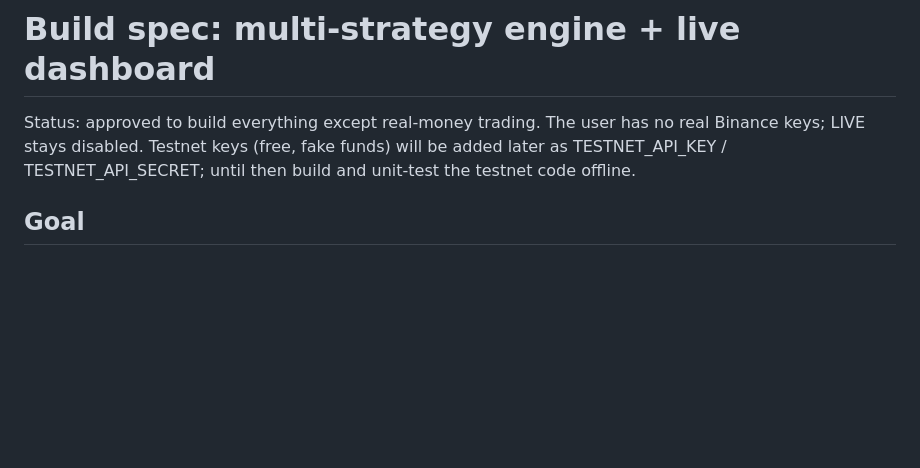
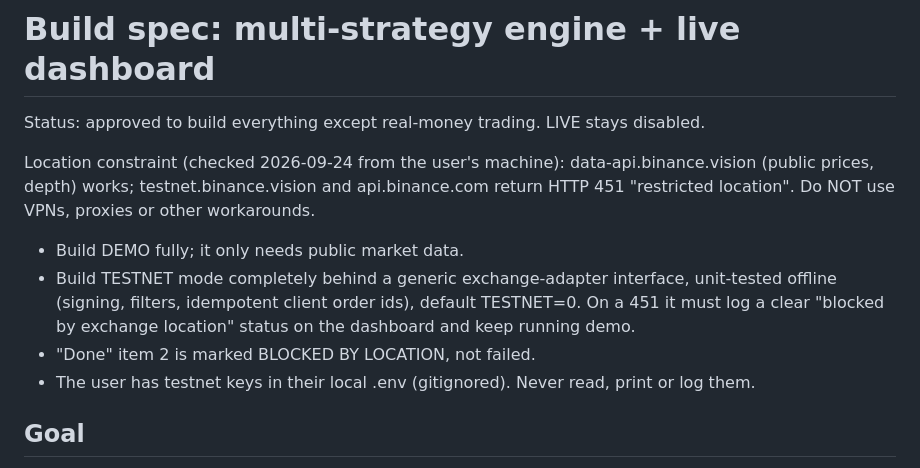
Before and after one commit to jurat11/crypto-bot, a Markdown page: SPEC.md, the part around the change. Rendered like a GitHub page; blank space fills up the shorter version.

Commit message:
Spec: note Binance location block; testnet optional behind adapter
Co-Authored-By: Claude Opus 5.5 <noreply@anthropic.com>

```diff
--- a/SPEC.md
+++ b/SPEC.md
@@ -1,6 +1,12 @@
 # Build spec: multi-strategy engine + live dashboard
 
-Status: approved to build everything except real-money trading. The user has no real Binance keys; LIVE stays disabled. Testnet keys (free, fake funds) will be added later as TESTNET_API_KEY / TESTNET_API_SECRET; until then build and unit-test the testnet code offline.
+Status: approved to build everything except real-money trading. LIVE stays disabled.
+
+Location constraint (checked 2026-09-24 from the user's machine): data-api.binance.vision (public prices, depth) works; testnet.binance.vision and api.binance.com return HTTP 451 "restricted location". Do NOT use VPNs, proxies or other workarounds.
+- Build DEMO fully; it only needs public market data.
+- Build TESTNET mode completely behind a generic exchange-adapter interface, unit-tested offline (signing, filters, idempotent client order ids), default TESTNET=0. On a 451 it must log a clear "blocked by exchange location" status on the dashboard and keep running demo.
+- "Done" item 2 is marked BLOCKED BY LOCATION, not failed.
+- The user has testnet keys in their local .env (gitignored). Never read, print or log them.
 
 ## Goal
 A trading engine with a live web dashboard. Several strategies run side by side, each with its own $15 demo account on REAL live Binance prices, and I can watch the balance and every decision update every second. It also has a testnet mode that sends real orders to Binance's official Spot Testnet, so I can see real order placement and fills.
```
